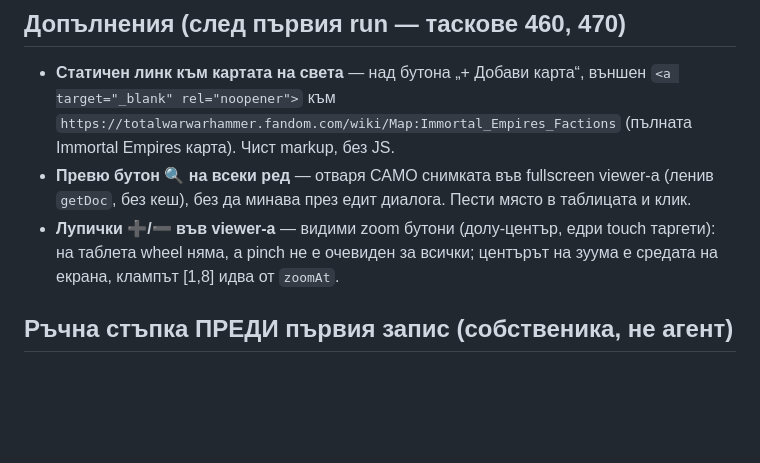
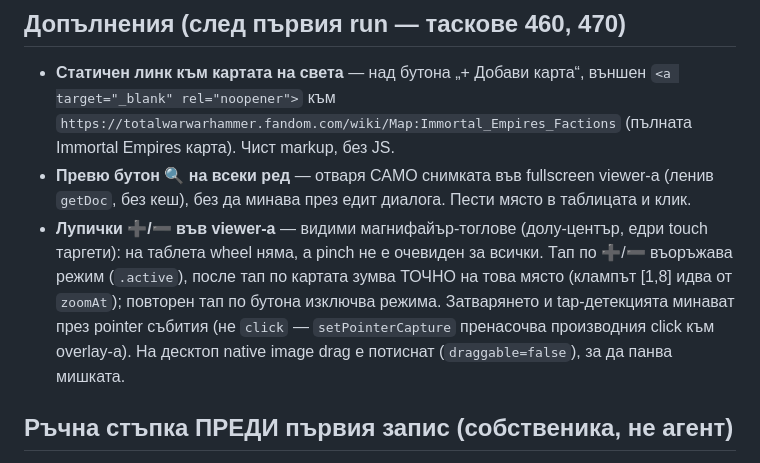
Before and after one commit to kalojandg/shared-inventory, a Markdown page: maps-feature-plan.md, the part around the change. Rendered like a GitHub page; blank space fills up the shorter version.

```diff
--- a/maps-feature-plan.md
+++ b/maps-feature-plan.md
@@ -42,7 +42,7 @@ maps/<uuid>   →  { image: string }   // base64 data URL (compressed)
 - **Статичен линк към картата на света** — над бутона „+ Добави карта“, външен `<a target="_blank" rel="noopener">` към
   `https://totalwarwarhammer.fandom.com/wiki/Map:Immortal_Empires_Factions` (пълната Immortal Empires карта). Чист markup, без JS.
 - **Превю бутон 🔍 на всеки ред** — отваря САМО снимката във fullscreen viewer-а (ленив `getDoc`, без кеш), без да минава през едит диалога. Пести място в таблицата и клик.
-- **Лупички ➕/➖ във viewer-а** — видими zoom бутони (долу-център, едри touch таргети): на таблета wheel няма, а pinch не е очевиден за всички; центърът на зуума е средата на екрана, клампът [1,8] идва от `zoomAt`.
+- **Лупички ➕/➖ във viewer-а** — видими магнифайър-тоглове (долу-център, едри touch таргети): на таблета wheel няма, а pinch не е очевиден за всички. Тап по ➕/➖ въоръжава режим (`.active`), после тап по картата зумва ТОЧНО на това място (клампът [1,8] идва от `zoomAt`); повторен тап по бутона изключва режима. Затварянето и tap-детекцията минават през pointer събития (не `click` — `setPointerCapture` пренасочва производния click към overlay-а). На десктоп native image drag е потиснат (`draggable=false`), за да панва мишката.
 
 ## Ръчна стъпка ПРЕДИ първия запис (собственика, не агент)
 
```
Also changed, not shown: README.md (+1 -1 lines).
